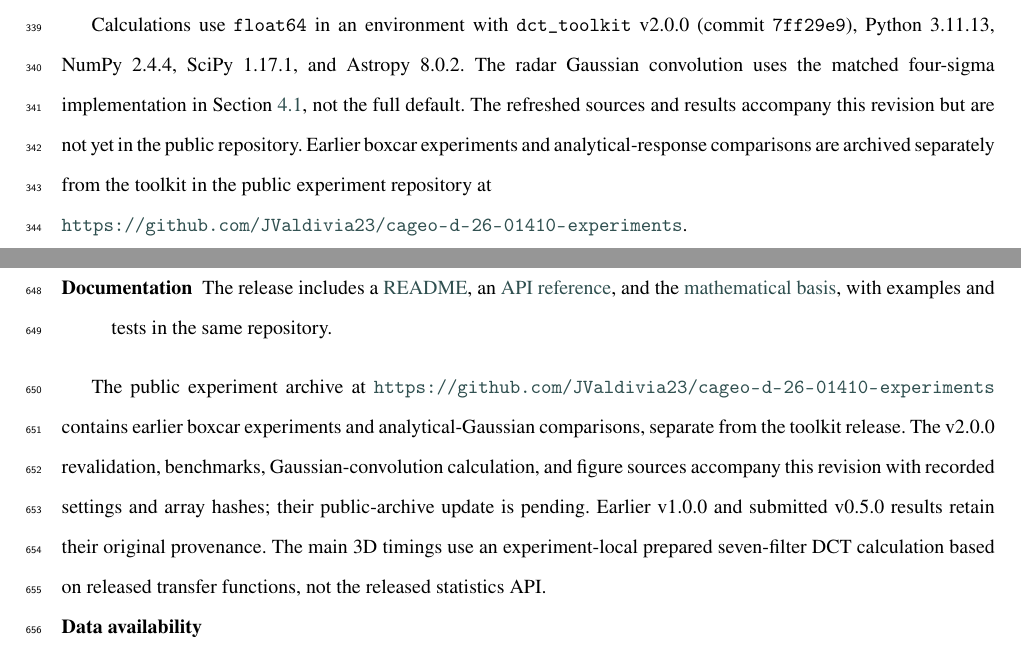
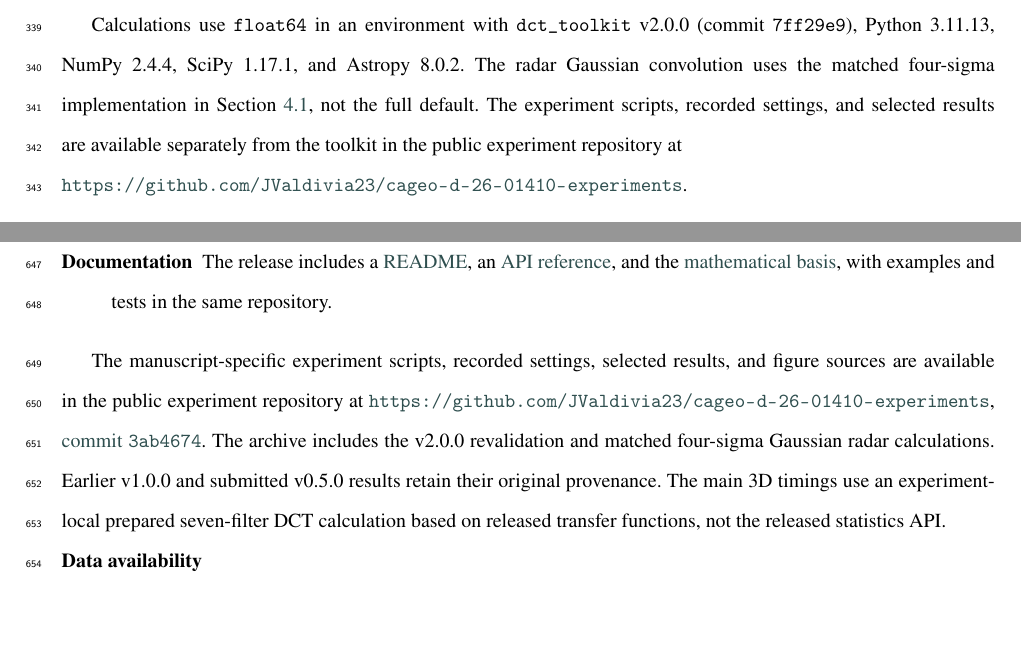
Before and after one commit to JValdivia23/cageo-d-26-01410-experiments, a LaTeX paper (manuscript/main.tex): two parts of pages 16 and 32 of 34, joined at a grey line, cut so that both start at the same text, the shorter picture padded with empty space. Compiled offline with pdfLaTeX.

Commit message:
Pin manuscript availability to published experiment snapshot
Replace pending-publication wording with the verified scientific archive commit 3ab4674. Synchronize the manuscript reference snapshot and update only the corresponding availability reporting assertion. Preserve numerical sources, measurements, and the unrelated known wording failures.

Final selected-file export verification: 434 passed, 2 known manuscript-text failures, 67 expected history/path skips. Eight focused reporting, table, and asset checks pass; the source manuscript builds to 33 pages.

```diff
--- a/manuscript/main.tex
+++ b/manuscript/main.tex
@@ -435,7 +435,7 @@ For each moment comparison and benchmark, we apply the same complete filter to t
 
 We compare estimates at cells where both methods give defined values and also check that their defined-output masks match. Output coverage is the number or fraction of cells with accepted moments, whereas local data coverage $\rho$ describes the filtered mask. For nonnegative spatial weights, $\rho$ is a filter-weight fraction; for signed weights, it is a bounded diagnostic. The equivalent data count $N_{\mathrm{eq}}$ is distinct from statistical effective sample size. A direct estimate can be defined at a missing input location, but agreement on the same incomplete input does not establish recovery of an unknown value. These comparisons neither validate nor time default completion.
 
-Calculations use \texttt{float64} in an environment with \texttt{dct\_toolkit} v2.0.0 (commit \texttt{7ff29e9}), Python 3.11.13, NumPy 2.4.4, SciPy 1.17.1, and Astropy 8.0.2. The radar Gaussian convolution uses the matched four-sigma implementation in Section~\ref{sec:filter_implementation}, not the full default. The refreshed sources and results accompany this revision but are not yet in the public repository. Earlier boxcar experiments and analytical-response comparisons are archived separately from the toolkit in the public experiment repository at\newline
+Calculations use \texttt{float64} in an environment with \texttt{dct\_toolkit} v2.0.0 (commit \texttt{7ff29e9}), Python 3.11.13, NumPy 2.4.4, SciPy 1.17.1, and Astropy 8.0.2. The radar Gaussian convolution uses the matched four-sigma implementation in Section~\ref{sec:filter_implementation}, not the full default. The experiment scripts, recorded settings, and selected results are available separately from the toolkit in the public experiment repository at\newline
 \url{https://github.com/JValdivia23/cageo-d-26-01410-experiments}.
 
 \subsection{One-dimensional filtering and boundary effects}
@@ -764,7 +764,7 @@ This research was sponsored by the National Science Foundation grant AGS~2114011
 \item[Documentation] The release includes a \href{https://github.com/JValdivia23/dct-toolkit/blob/7ff29e998dd1102d3fef2a84050402e86dc7ef67/README.md}{README}, an \href{https://github.com/JValdivia23/dct-toolkit/blob/7ff29e998dd1102d3fef2a84050402e86dc7ef67/docs/API_REFERENCE.md}{API reference}, and the \href{https://github.com/JValdivia23/dct-toolkit/blob/7ff29e998dd1102d3fef2a84050402e86dc7ef67/docs/MATHEMATICAL_BASIS.md}{mathematical basis}, with examples and tests in the same repository.
 \end{description}
 
-The public experiment archive at \url{https://github.com/JValdivia23/cageo-d-26-01410-experiments} contains earlier boxcar experiments and analytical-Gaussian comparisons, separate from the toolkit release. The v2.0.0 revalidation, benchmarks, Gaussian-convolution calculation, and figure sources accompany this revision with recorded settings and array hashes; their public-archive update is pending. Earlier v1.0.0 and submitted v0.5.0 results retain their original provenance. The main 3D timings use an experiment-local prepared seven-filter DCT calculation based on released transfer functions, not the released statistics API.
+The manuscript-specific experiment scripts, recorded settings, selected results, and figure sources are available in the public experiment repository at \url{https://github.com/JValdivia23/cageo-d-26-01410-experiments}, \href{https://github.com/JValdivia23/cageo-d-26-01410-experiments/tree/3ab46746882a5f82d16957f962a32762e801a578}{commit \texttt{3ab4674}}. The archive includes the v2.0.0 revalidation and matched four-sigma Gaussian radar calculations. Earlier v1.0.0 and submitted v0.5.0 results retain their original provenance. The main 3D timings use an experiment-local prepared seven-filter DCT calculation based on released transfer functions, not the released statistics API.
 
 \noindent\textbf{Data availability}\par\nopagebreak[4]
 
```
Also changed, not shown: README.md, 1 other file.
